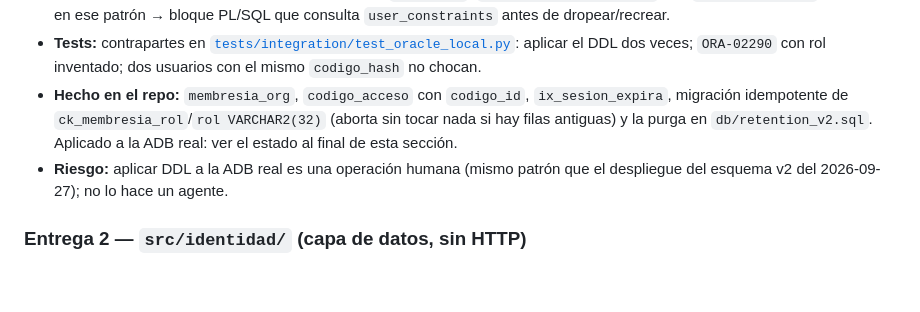
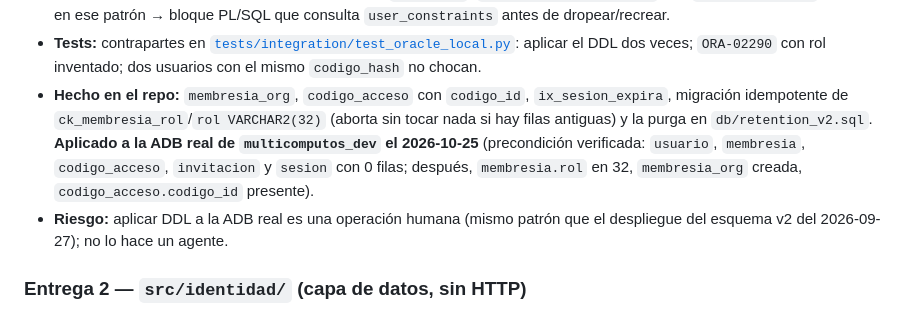
Before and after one commit to emgonzalez/tender-opportunity-tracker, a Markdown page: docs/planes/portal-fase3-identidad.md, the part around the change. GitHub-like rendering; blank space fills up the shorter version.

Commit message:
docs(identidad): E1 aplicada a la ADB real
Co-Authored-By: Claude Sonnet 5.5 <noreply@anthropic.com>
Claude-Session: https://claude.ai/code/session_01GbK6WaKViqncNVt2Q3Crcv

```diff
--- a/docs/planes/portal-fase3-identidad.md
+++ b/docs/planes/portal-fase3-identidad.md
@@ -145,7 +145,7 @@ hasta la Entrega 7. Lo que se agrega a `src/` entra también al árbol de
 - **Tests:** contrapartes en [`tests/integration/test_oracle_local.py`](../../tests/integration/test_oracle_local.py):
   aplicar el DDL dos veces; `ORA-02290` con rol inventado; dos usuarios con el mismo
   `codigo_hash` no chocan.
-- **Hecho en el repo:** `membresia_org`, `codigo_acceso` con `codigo_id`, `ix_sesion_expira`, migración idempotente de `ck_membresia_rol`/`rol VARCHAR2(32)` (aborta sin tocar nada si hay filas antiguas) y la purga en `db/retention_v2.sql`. Aplicado a la ADB real: ver el estado al final de esta sección.
+- **Hecho en el repo:** `membresia_org`, `codigo_acceso` con `codigo_id`, `ix_sesion_expira`, migración idempotente de `ck_membresia_rol`/`rol VARCHAR2(32)` (aborta sin tocar nada si hay filas antiguas) y la purga en `db/retention_v2.sql`. **Aplicado a la ADB real de `multicomputos_dev` el 2026-10-25** (precondición verificada: `usuario`, `membresia`, `codigo_acceso`, `invitacion` y `sesion` con 0 filas; después, `membresia.rol` en 32, `membresia_org` creada, `codigo_acceso.codigo_id` presente).
 - **Riesgo:** aplicar DDL a la ADB real es una operación humana (mismo patrón que el
   despliegue del esquema v2 del 2026-09-27); no lo hace un agente.
 
```
